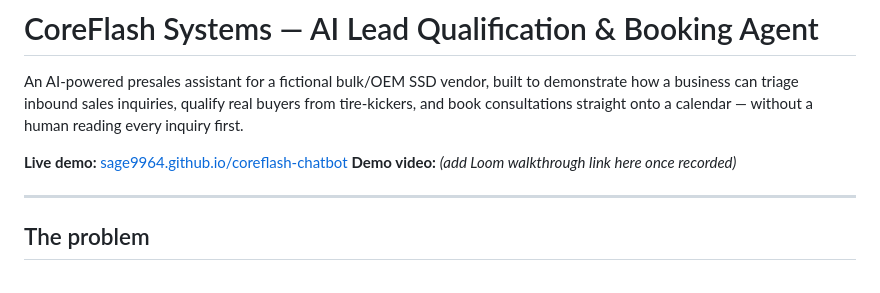
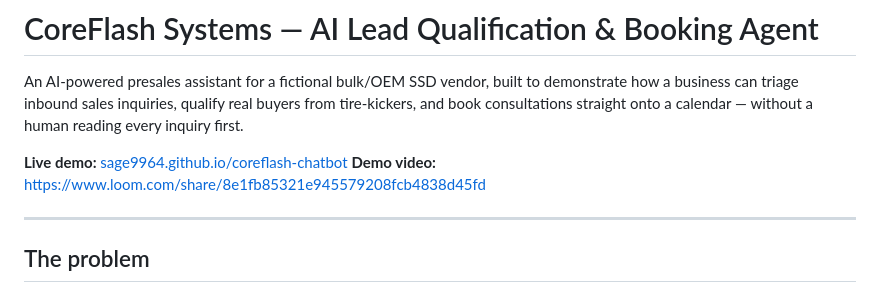
Before and after one commit to sage9964/coreflash-chatbot, a Markdown page: README.md, the part around the change. GitHub-like rendering.

```diff
--- a/README.md
+++ b/README.md
@@ -3,7 +3,7 @@
 An AI-powered presales assistant for a fictional bulk/OEM SSD vendor, built to demonstrate how a business can triage inbound sales inquiries, qualify real buyers from tire-kickers, and book consultations straight onto a calendar — without a human reading every inquiry first.
 
 **Live demo:** [sage9964.github.io/coreflash-chatbot](https://sage9964.github.io/coreflash-chatbot)
-**Demo video:** *(add Loom walkthrough link here once recorded)*
+**Demo video:** https://www.loom.com/share/8e1fb85321e945579208fcb4838d45fd
 
 ---
 
```
